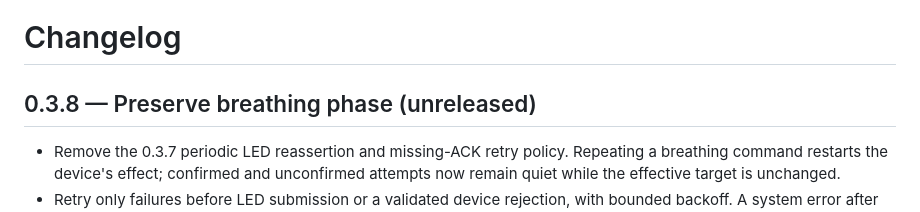
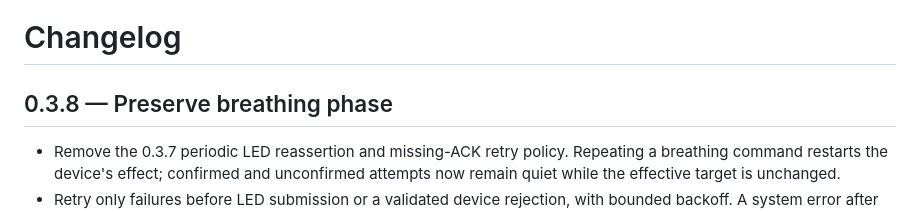
Before and after one commit to chummumm/ai-light, a Markdown page: CHANGELOG.md, the part around the change. Rendered like a GitHub page.

Commit message:
chore: prepare 0.3.8 release notes

```diff
--- a/CHANGELOG.md
+++ b/CHANGELOG.md
@@ -1,6 +1,6 @@
 # Changelog
 
-## 0.3.8 — Preserve breathing phase (unreleased)
+## 0.3.8 — Preserve breathing phase
 
 - Remove the 0.3.7 periodic LED reassertion and missing-ACK retry policy. Repeating a breathing command restarts the device's effect; confirmed and unconfirmed attempts now remain quiet while the effective target is unchanged.
 - Retry only failures before LED submission or a validated device rejection, with bounded backoff. A system error after entering the write, missing ACK, or interrupted worker reply remains unconfirmed because the LED may already be running. Check the existing HID path with a read-only register transaction before submitting a changed LED effect, and wait for its ACK without sending another LED command.
```
